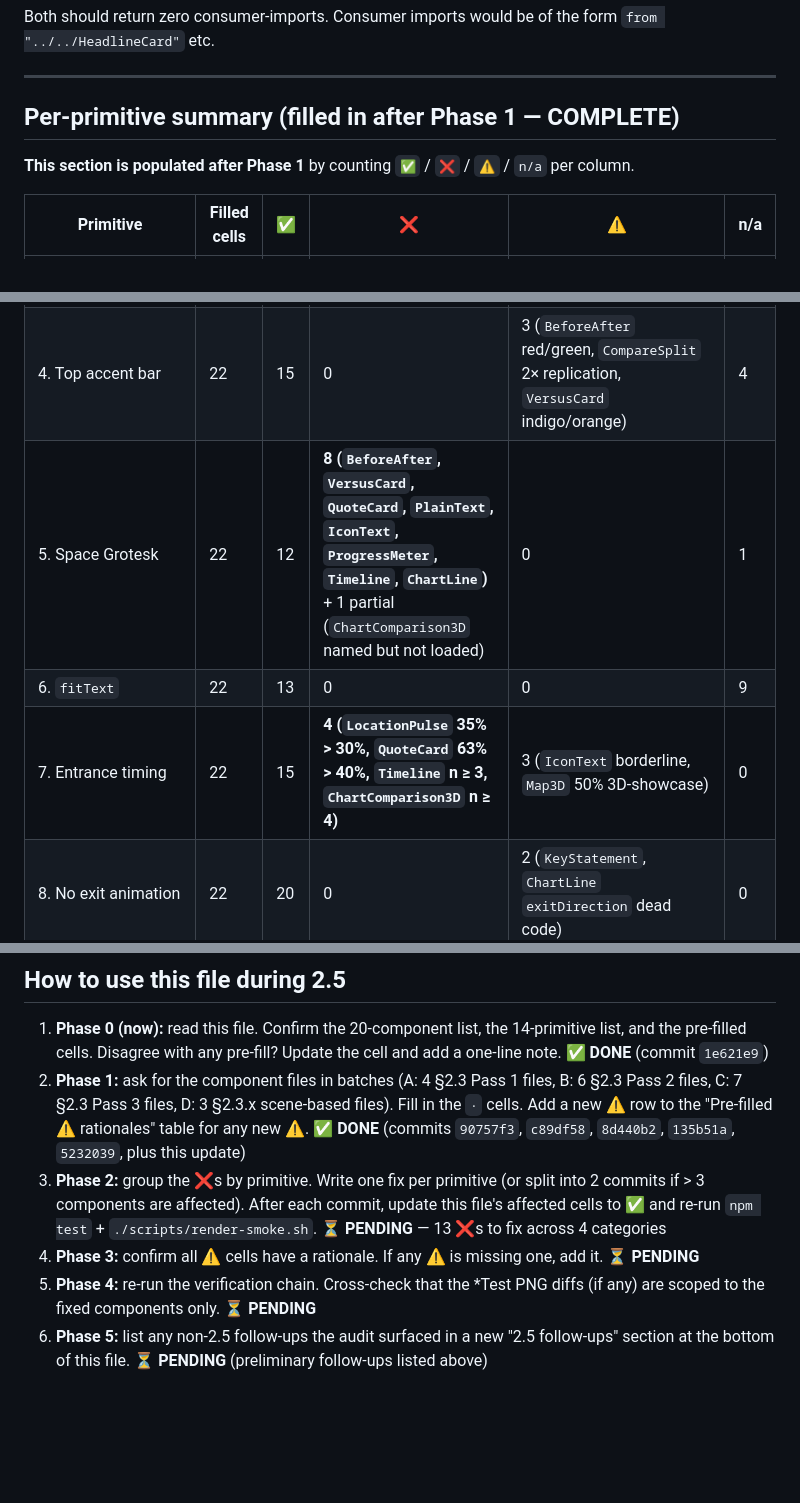
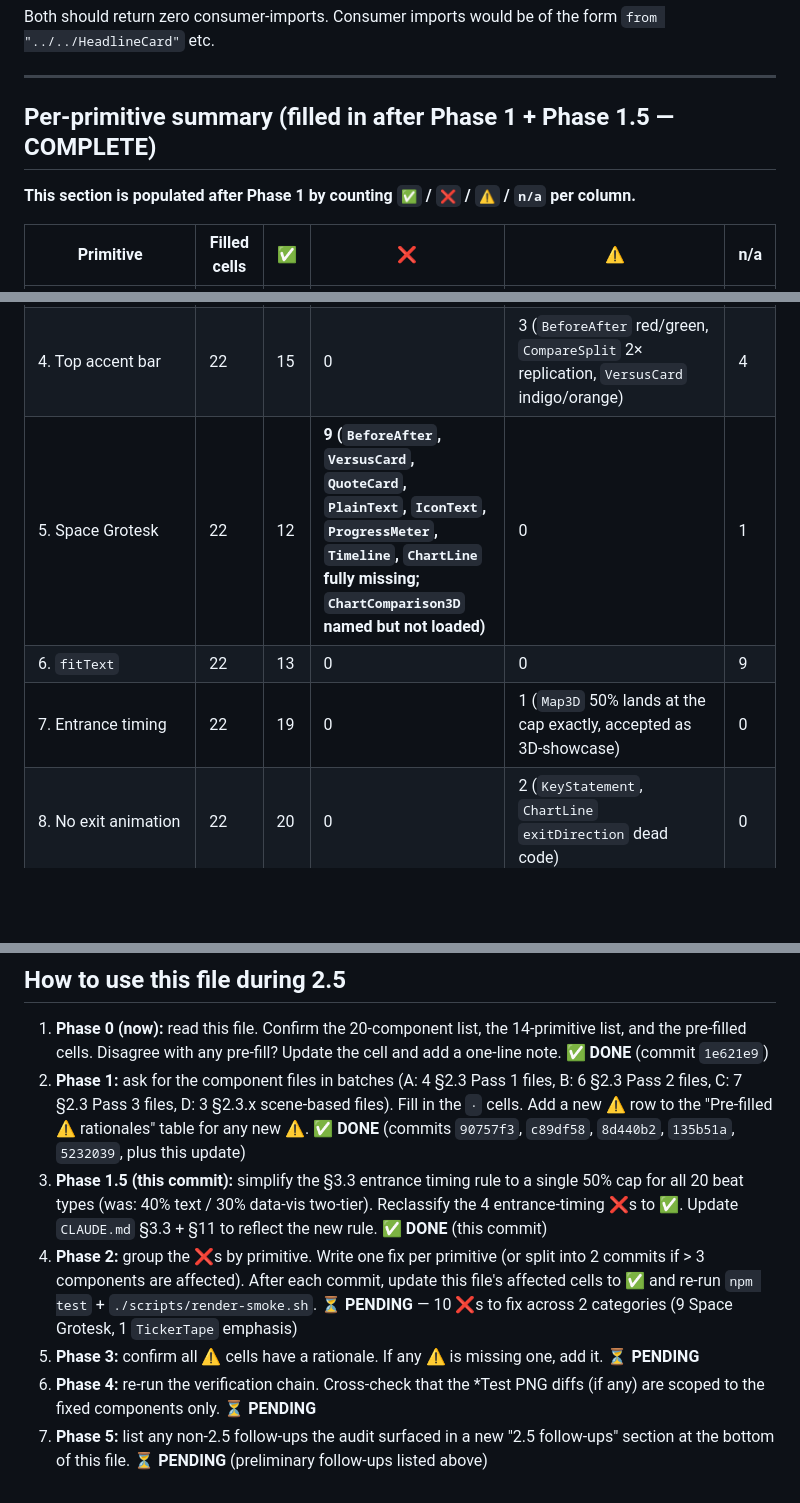
Before and after one commit to halsas2018-cmyk/Remotion-short-renderer, a Markdown page: docs/DESIGN_SYSTEM_AUDIT.md, 3 parts joined by grey strips. GitHub-like rendering; blank space fills up the shorter version.

```diff
--- a/docs/DESIGN_SYSTEM_AUDIT.md
+++ b/docs/DESIGN_SYSTEM_AUDIT.md
@@ -190,9 +197,9 @@ Both should return zero consumer-imports. Consumer imports would be of the form
 
 ---
 
-## Per-primitive summary (filled in after Phase 1 — COMPLETE)
+## Per-primitive summary (filled in after Phase 1 + Phase 1.5 — COMPLETE)
 
-**This section is populated after Phase 1** by counting `✅` / `❌` / `⚠️` / `n/a` per column.
+**This section is populated after Phase 1 by counting `✅` / `❌` / `⚠️` / `n/a` per column.**
 
 | Primitive | Filled cells | ✅ | ❌ | ⚠️ | n/a |
 |---|---|---|---|---|---|
@@ -200,9 +207,9 @@ Both should return zero consumer-imports. Consumer imports would be of the form
 | 2. Transparent overlay | 22 | 21 | 0 | 1 (`Map3D` #f5f5f5 body bg) | 0 |
 | 3. White card chrome | 22 | 13 | 0 | 9 (`BeforeAfter` 2px, `StatPill` pill, `CompareSplit` 28-32px, `LocationPulse` 16-px sub-card, `VersusCard` 1.5px+slate+24-31px, `ProgressMeter` circular, `TickerTape` tape, `ChartLine` 24-px borderless, `Timeline` 16-px sub-card, `ChartComparison3D` no card, `Map3D` 40-px white card, `Logo` brand element) | 0 |
 | 4. Top accent bar | 22 | 15 | 0 | 3 (`BeforeAfter` red/green, `CompareSplit` 2× replication, `VersusCard` indigo/orange) | 4 |
-| 5. Space Grotesk | 22 | 12 | **8 (`BeforeAfter`, `VersusCard`, `QuoteCard`, `PlainText`, `IconText`, `ProgressMeter`, `Timeline`, `ChartLine`)** + 1 partial (`ChartComparison3D` named but not loaded) | 0 | 1 |
+| 5. Space Grotesk | 22 | 12 | **9 (`BeforeAfter`, `VersusCard`, `QuoteCard`, `PlainText`, `IconText`, `ProgressMeter`, `Timeline`, `ChartLine` fully missing; `ChartComparison3D` named but not loaded)** | 0 | 1 |
 | 6. `fitText` | 22 | 13 | 0 | 0 | 9 |
-| 7. Entrance timing | 22 | 15 | **4 (`LocationPulse` 35% > 30%, `QuoteCard` 63% > 40%, `Timeline` n ≥ 3, `ChartComparison3D` n ≥ 4)** | 3 (`IconText` borderline, `Map3D` 50% 3D-showcase) | 0 |
+| 7. Entrance timing | 22 | 19 | 0 | 1 (`Map3D` 50% lands at the cap exactly, accepted as 3D-showcase) | 0 |
 | 8. No exit animation | 22 | 20 | 0 | 2 (`KeyStatement`, `ChartLine` `exitDirection` dead code) | 0 |
 | 9. Motion hook | 22 | 21 | 0 | 1 (`Logo` no hook, intentional) | 0 |
 | 10. Accent palette | 22 | 19 | 0 | 3 (`BeforeAfter` red/green, `VersusCard` indigo, `Logo` brand orange) | 0 |
@@ -255,7 +262,8 @@ Both should return zero consumer-imports. Consumer imports would be of the form
 
 1. **Phase 0 (now):** read this file. Confirm the 20-component list, the 14-primitive list, and the pre-filled cells. Disagree with any pre-fill? Update the cell and add a one-line note. ✅ **DONE** (commit `1e621e9`)
 2. **Phase 1:** ask for the component files in batches (A: 4 §2.3 Pass 1 files, B: 6 §2.3 Pass 2 files, C: 7 §2.3 Pass 3 files, D: 3 §2.3.x scene-based files). Fill in the `·` cells. Add a new ⚠️ row to the "Pre-filled ⚠️ rationales" table for any new ⚠️. ✅ **DONE** (commits `90757f3`, `c89df58`, `8d440b2`, `135b51a`, `5232039`, plus this update)
-3. **Phase 2:** group the ❌s by primitive. Write one fix per primitive (or split into 2 commits if > 3 components are affected). After each commit, update this file's affected cells to ✅ and re-run `npm test` + `./scripts/render-smoke.sh`. ⏳ **PENDING** — 13 ❌s to fix across 4 categories
-4. **Phase 3:** confirm all ⚠️ cells have a rationale. If any ⚠️ is missing one, add it. ⏳ **PENDING**
-5. **Phase 4:** re-run the verification chain. Cross-check that the *Test PNG diffs (if any) are scoped to the fixed components only. ⏳ **PENDING**
-6. **Phase 5:** list any non-2.5 follow-ups the audit surfaced in a new "2.5 follow-ups" section at the bottom of this file. ⏳ **PENDING** (preliminary follow-ups listed above)
+3. **Phase 1.5 (this commit):** simplify the §3.3 entrance timing rule to a single 50% cap for all 20 beat types (was: 40% text / 30% data-vis two-tier). Reclassify the 4 entrance-timing ❌s to ✅. Update `CLAUDE.md` §3.3 + §11 to reflect the new rule. ✅ **DONE** (this commit)
+4. **Phase 2:** group the ❌s by primitive. Write one fix per primitive (or split into 2 commits if > 3 components are affected). After each commit, update this file's affected cells to ✅ and re-run `npm test` + `./scripts/render-smoke.sh`. ⏳ **PENDING** — 10 ❌s to fix across 2 categories (9 Space Grotesk, 1 `TickerTape` emphasis)
+5. **Phase 3:** confirm all ⚠️ cells have a rationale. If any ⚠️ is missing one, add it. ⏳ **PENDING**
+6. **Phase 4:** re-run the verification chain. Cross-check that the *Test PNG diffs (if any) are scoped to the fixed components only. ⏳ **PENDING**
+7. **Phase 5:** list any non-2.5 follow-ups the audit surfaced in a new "2.5 follow-ups" section at the bottom of this file. ⏳ **PENDING** (preliminary follow-ups listed above)
```
Also changed, not shown: other parts of docs/DESIGN_SYSTEM_AUDIT.md (+37 -30 lines), CLAUDE.md (+2 -1 lines).
